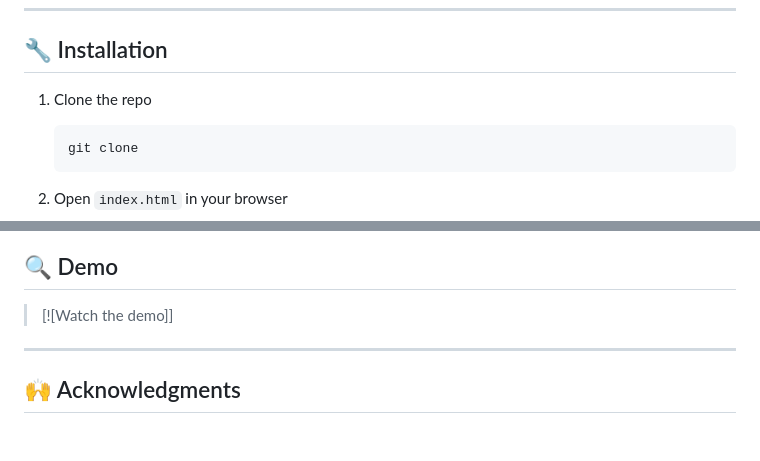
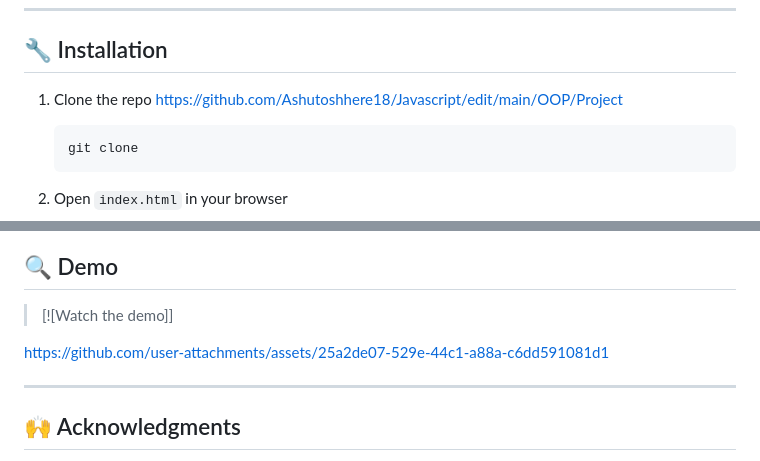
Before and after one commit to Ashutoshhere18/Javascript, a Markdown page: OOP/Project/readme.md, 2 parts joined by grey strips. Rendered like a GitHub page; blank space fills up the shorter version.

````diff
--- a/OOP/Project/readme.md
+++ b/OOP/Project/readme.md
@@ -77,7 +77,7 @@ $('#email').on('blur', function () {
 ## 🔧 Installation
 
 1. Clone the repo
-
+https://github.com/Ashutoshhere18/Javascript/edit/main/OOP/Project
    ```bash
    git clone
    ```
@@ -102,6 +102,10 @@ $('#email').on('blur', function () {
 > [![Watch the demo]]
 
 
+https://github.com/user-attachments/assets/25a2de07-529e-44c1-a88a-c6dd591081d1
+
+
+
 ---
 
 
````
